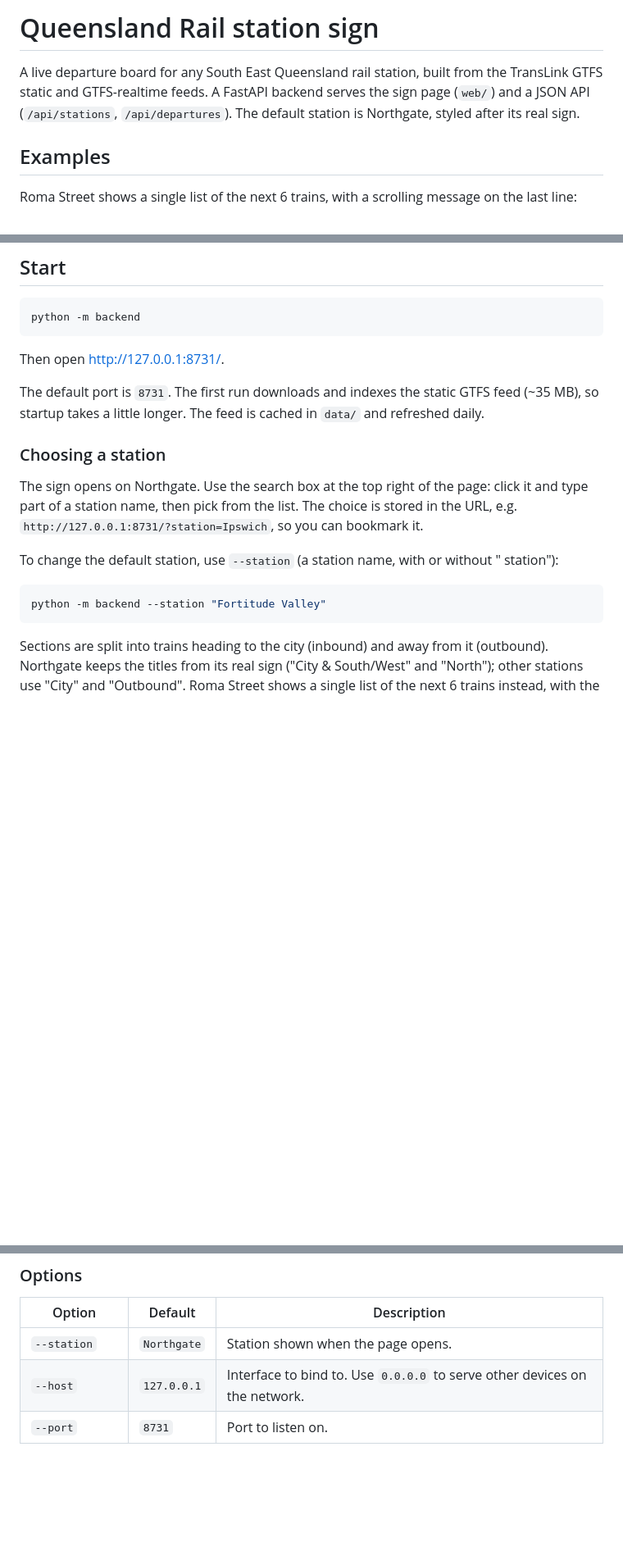
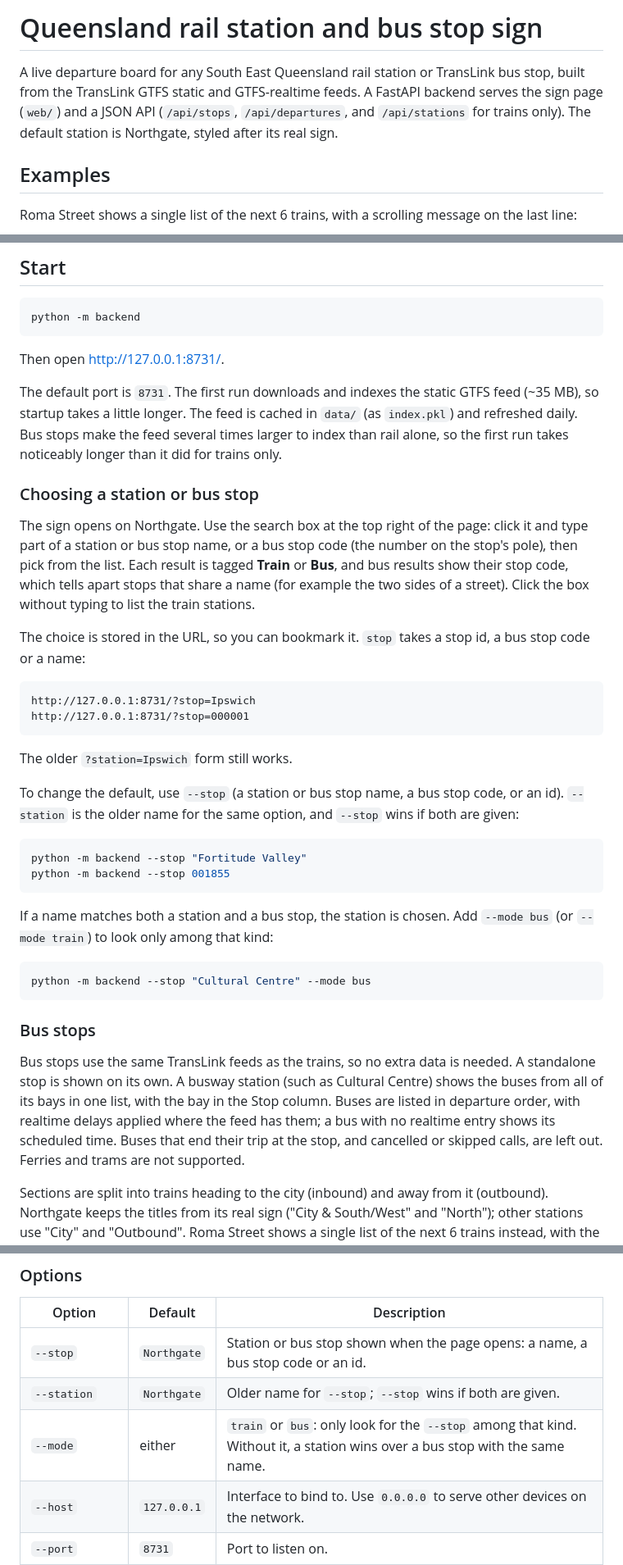
Before and after one commit to RayCasterline/qld-transport, a Markdown page: README.md, 3 parts joined by grey strips. Shown at 82% size. Drawn GitHub-style; blank space fills up the shorter version.

````diff
--- a/README.md
+++ b/README.md
@@ -1,6 +1,6 @@
-# Queensland Rail station sign
+# Queensland rail station and bus stop sign
 
-A live departure board for any South East Queensland rail station, built from the TransLink GTFS static and GTFS-realtime feeds. A FastAPI backend serves the sign page (`web/`) and a JSON API (`/api/stations`, `/api/departures`). The default station is Northgate, styled after its real sign.
+A live departure board for any South East Queensland rail station or TransLink bus stop, built from the TransLink GTFS static and GTFS-realtime feeds. A FastAPI backend serves the sign page (`web/`) and a JSON API (`/api/stops`, `/api/departures`, and `/api/stations` for trains only). The default station is Northgate, styled after its real sign.
 
 ## Examples
 
@@ -28,17 +32,37 @@ python -m backend
 
 Then open <http://127.0.0.1:8731/>.
 
-The default port is `8731`. The first run downloads and indexes the static GTFS feed (~35 MB), so startup takes a little longer. The feed is cached in `data/` and refreshed daily.
+The default port is `8731`. The first run downloads and indexes the static GTFS feed (~35 MB), so startup takes a little longer. The feed is cached in `data/` (as `index.pkl`) and refreshed daily. Bus stops make the feed several times larger to index than rail alone, so the first run takes noticeably longer than it did for trains only.
 
-### Choosing a station
+### Choosing a station or bus stop
 
-The sign opens on Northgate. Use the search box at the top right of the page: click it and type part of a station name, then pick from the list. The choice is stored in the URL, e.g. `http://127.0.0.1:8731/?station=Ipswich`, so you can bookmark it.
+The sign opens on Northgate. Use the search box at the top right of the page: click it and type part of a station or bus stop name, or a bus stop code (the number on the stop's pole), then pick from the list. Each result is tagged **Train** or **Bus**, and bus results show their stop code, which tells apart stops that share a name (for example the two sides of a street). Click the box without typing to list the train stations.
 
-To change the default station, use `--station` (a station name, with or without " station"):
+The choice is stored in the URL, so you can bookmark it. `stop` takes a stop id, a bus stop code or a name:
+
+```
+http://127.0.0.1:8731/?stop=Ipswich
+http://127.0.0.1:8731/?stop=000001
+```
+
+The older `?station=Ipswich` form still works.
+
+To change the default, use `--stop` (a station or bus stop name, a bus stop code, or an id). `--station` is the older name for the same option, and `--stop` wins if both are given:
 
 ```bash
-python -m backend --station "Fortitude Valley"
+python -m backend --stop "Fortitude Valley"
+python -m backend --stop 001855
 ```
+
+If a name matches both a station and a bus stop, the station is chosen. Add `--mode bus` (or `--mode train`) to look only among that kind:
+
+```bash
+python -m backend --stop "Cultural Centre" --mode bus
+```
+
+### Bus stops
+
+Bus stops use the same TransLink feeds as the trains, so no extra data is needed. A standalone stop is shown on its own. A busway station (such as Cultural Centre) shows the buses from all of its bays in one list, with the bay in the Stop column. Buses are listed in departure order, with realtime delays applied where the feed has them; a bus with no realtime entry shows its scheduled time. Buses that end their trip at the stop, and cancelled or skipped calls, are left out. Ferries and trams are not supported.
 
 Sections are split into trains heading to the city (inbound) and away from it (outbound). Northgate keeps the titles from its real sign ("City & South/West" and "North"); other stations use "City" and "Outbound". Roma Street shows a single list of the next 6 trains instead, with the 7th line reserved for a scrolling message. The messages are listed in `backend/city_messages.json` and change every minute.
 
@@ -60,7 +84,9 @@ The file is read on every request, so changes show up without restarting the ser
 
 | Option | Default | Description |
 | --- | --- | --- |
-| `--station` | `Northgate` | Station shown when the page opens. |
+| `--stop` | `Northgate` | Station or bus stop shown when the page opens: a name, a bus stop code or an id. |
+| `--station` | `Northgate` | Older name for `--stop`; `--stop` wins if both are given. |
+| `--mode` | either | `train` or `bus`: only look for the `--stop` among that kind. Without it, a station wins over a bus stop with the same name. |
 | `--host` | `127.0.0.1` | Interface to bind to. Use `0.0.0.0` to serve other devices on the network. |
 | `--port` | `8731` | Port to listen on. |
 | `--show-attribution` | off | Show the TransLink data attribution / licence line at the bottom of the sign. |
````
Also changed, not shown: other parts of README.md (+15 -1 lines), docs/adelaide-st-stop-31.png (added), 7 other files.
